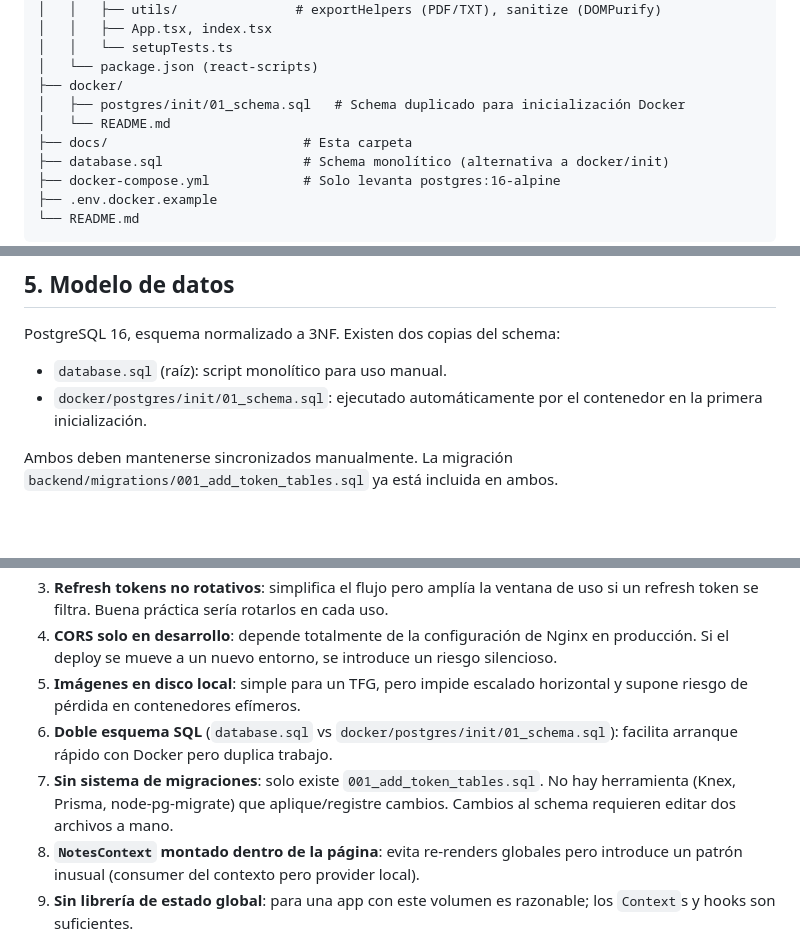
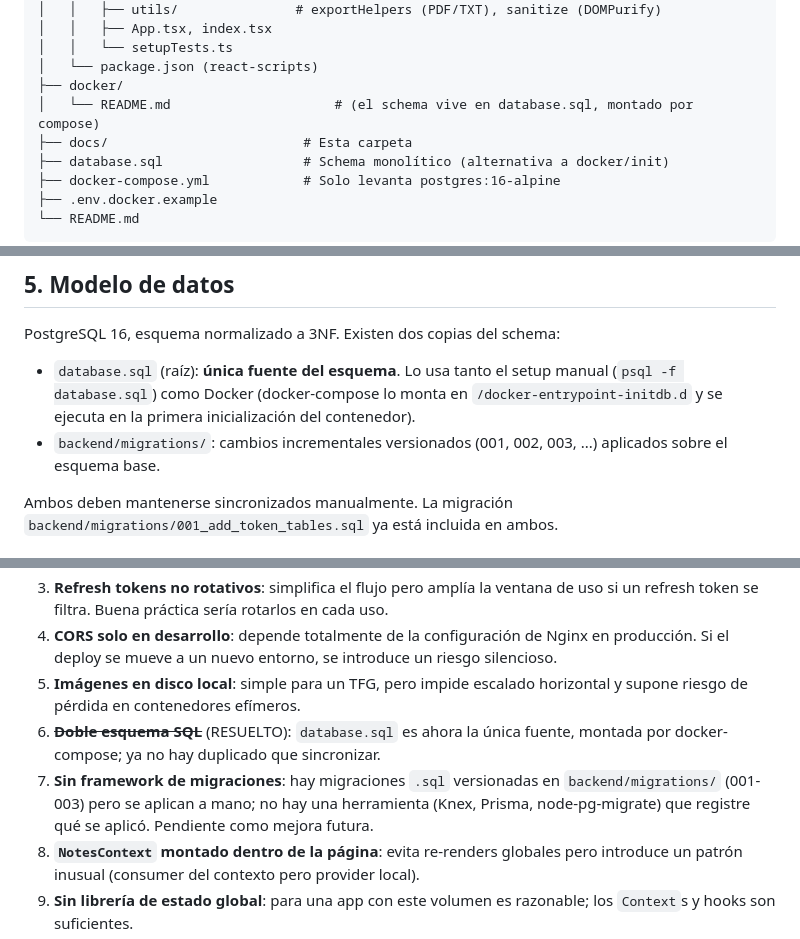
Before and after one commit to Rodrigo-Aparisi/TFG-gestor-notas-Rodrigo-Juanjo, a Markdown page: docs/architecture.md, 3 parts joined by grey strips. Drawn GitHub-style; blank space fills up the shorter version.

```diff
--- a/docs/architecture.md
+++ b/docs/architecture.md
@@ -78,8 +78,7 @@ TFG-gestor-notas-Rodrigo-Juanjo/
 │   │   └── setupTests.ts
 │   └── package.json (react-scripts)
 ├── docker/
-│   ├── postgres/init/01_schema.sql   # Schema duplicado para inicialización Docker
-│   └── README.md
+│   └── README.md                     # (el schema vive en database.sql, montado por compose)
 ├── docs/                         # Esta carpeta
 ├── database.sql                  # Schema monolítico (alternativa a docker/init)
 ├── docker-compose.yml            # Solo levanta postgres:16-alpine
@@ -330,8 +329,8 @@ Estado local en cada página/componente con `useState`/`useReducer`. No se usan
 
 PostgreSQL 16, esquema normalizado a 3NF. Existen dos copias del schema:
 
-- `database.sql` (raíz): script monolítico para uso manual.
-- `docker/postgres/init/01_schema.sql`: ejecutado automáticamente por el contenedor en la primera inicialización.
+- `database.sql` (raíz): **única fuente del esquema**. Lo usa tanto el setup manual (`psql -f database.sql`) como Docker (docker-compose lo monta en `/docker-entrypoint-initdb.d` y se ejecuta en la primera inicialización del contenedor).
+- `backend/migrations/`: cambios incrementales versionados (001, 002, 003, ...) aplicados sobre el esquema base.
 
 Ambos deben mantenerse sincronizados manualmente. La migración `backend/migrations/001_add_token_tables.sql` ya está incluida en ambos.
 
@@ -493,8 +492,8 @@ No hay servicios `backend` ni `frontend` en `docker-compose.yml`. No hay Dockerf
 3. **Refresh tokens no rotativos**: simplifica el flujo pero amplía la ventana de uso si un refresh token se filtra. Buena práctica sería rotarlos en cada uso.
 4. **CORS solo en desarrollo**: depende totalmente de la configuración de Nginx en producción. Si el deploy se mueve a un nuevo entorno, se introduce un riesgo silencioso.
 5. **Imágenes en disco local**: simple para un TFG, pero impide escalado horizontal y supone riesgo de pérdida en contenedores efímeros.
-6. **Doble esquema SQL** (`database.sql` vs `docker/postgres/init/01_schema.sql`): facilita arranque rápido con Docker pero duplica trabajo.
-7. **Sin sistema de migraciones**: solo existe `001_add_token_tables.sql`. No hay herramienta (Knex, Prisma, node-pg-migrate) que aplique/registre cambios. Cambios al schema requieren editar dos archivos a mano.
+6. ~~**Doble esquema SQL**~~ (RESUELTO): `database.sql` es ahora la única fuente, montada por docker-compose; ya no hay duplicado que sincronizar.
+7. **Sin framework de migraciones**: hay migraciones `.sql` versionadas en `backend/migrations/` (001-003) pero se aplican a mano; no hay una herramienta (Knex, Prisma, node-pg-migrate) que registre qué se aplicó. Pendiente como mejora futura.
 8. **`NotesContext` montado dentro de la página**: evita re-renders globales pero introduce un patrón inusual (consumer del contexto pero provider local).
 9. **Sin librería de estado global**: para una app con este volumen es razonable; los `Context`s y hooks son suficientes.
 10. **`window.location.href` para logout post-401**: forzado por la ubicación de `api.ts` fuera de un componente React. Podría sustituirse por un event emitter consumido por un componente que llame a `useNavigate`.
```
Also changed, not shown: other parts of docs/architecture.md (+1 -1 lines), docs/documentation.md (+2 -2 lines), docs/pending-tasks.md (+4 -5 lines).
